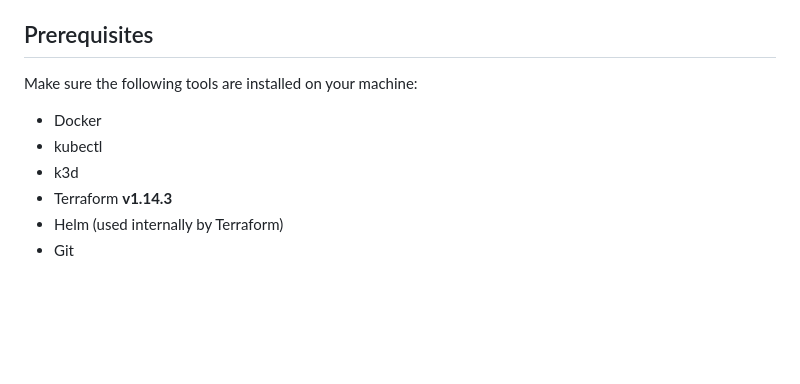
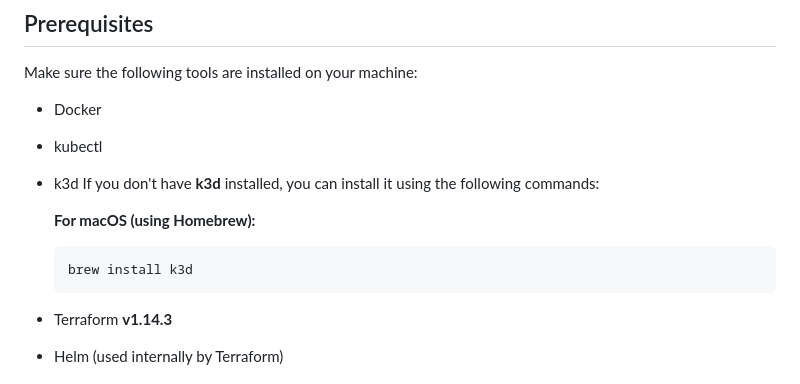
Before and after one commit to nimanisha/vyking, a Markdown page: Readme.md, the part around the change. GitHub-like rendering; blank space fills up the shorter version.

````diff
--- a/Readme.md
+++ b/Readme.md
@@ -12,7 +12,12 @@ Make sure the following tools are installed on your machine:
 
 - Docker
 - kubectl
-- k3d
+- k3d  If you don't have **k3d** installed, you can install it using the following commands:
+
+  **For macOS (using Homebrew):**
+  ```bash
+  brew install k3d
+  ```
 - Terraform **v1.14.3**
 - Helm (used internally by Terraform)
 - Git
````
